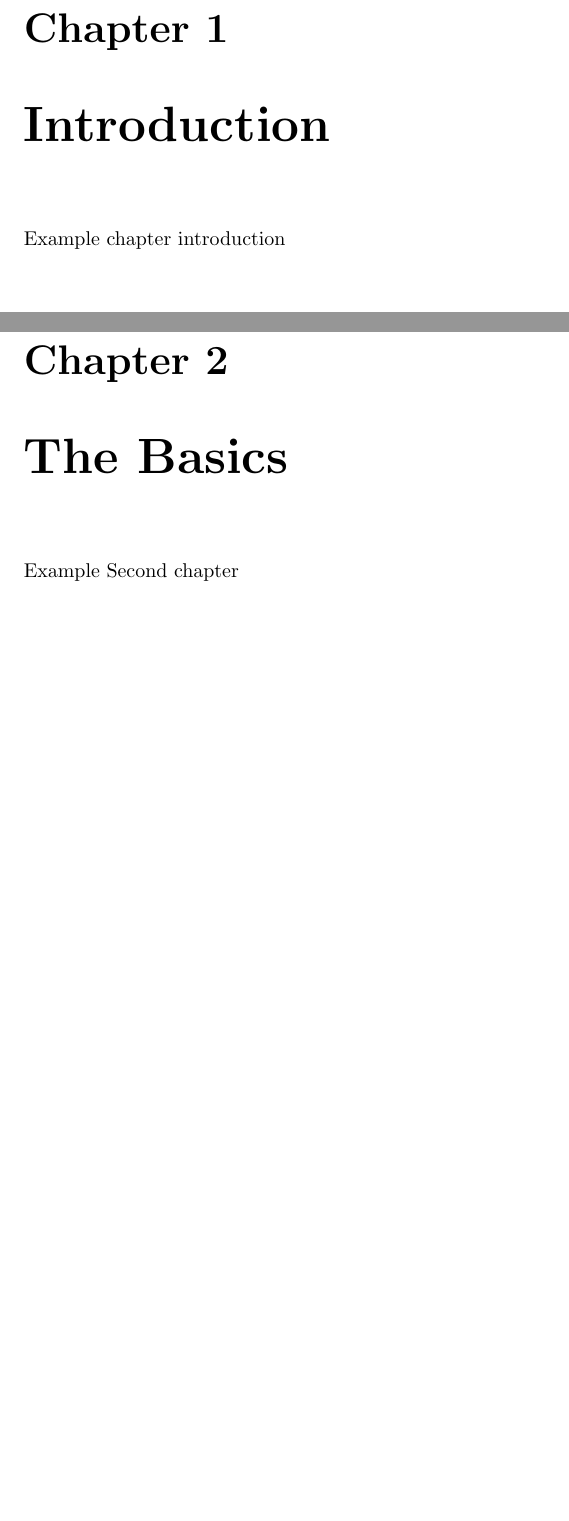
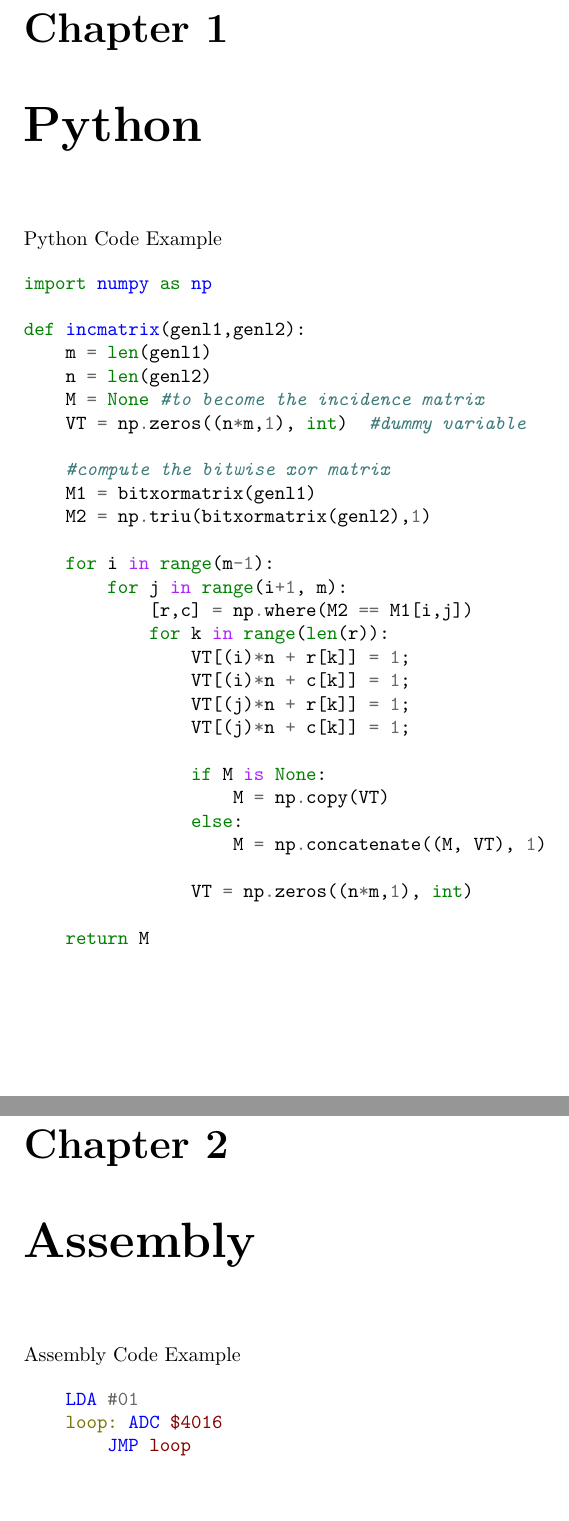
Before and after one commit to gutomaia/book, a LaTeX book (book.tex, which reads chapter1.tex, chapter2.tex): two parts of pages 5 and 7 of 7, joined at a grey line, cut so that both start at the same text, the shorter picture padded with empty space. Compiled offline with pdfLaTeX.

Commit message:
using minted for code highlighting

```diff
--- a/book.tex
+++ b/book.tex
@@ -1,4 +1,7 @@
 \documentclass[a4paper]{book}
+\usepackage[utf8]{inputenc}
+\usepackage[english]{babel}
+\usepackage{minted}
 \begin{document}
 \title{Simple Book}
 \author{Guto Maia}
--- a/chapter1.tex
+++ b/chapter1.tex
@@ -1,3 +1,35 @@
-\chapter{Introduction}
+\chapter{Python}
 
-Example chapter introduction
+Python Code Example
+
+\begin{minted}{python}
+import numpy as np
+
+def incmatrix(genl1,genl2):
+    m = len(genl1)
+    n = len(genl2)
+    M = None #to become the incidence matrix
+    VT = np.zeros((n*m,1), int)  #dummy variable
+
+    #compute the bitwise xor matrix
+    M1 = bitxormatrix(genl1)
+    M2 = np.triu(bitxormatrix(genl2),1)
+
+    for i in range(m-1):
+        for j in range(i+1, m):
+            [r,c] = np.where(M2 == M1[i,j])
+            for k in range(len(r)):
+                VT[(i)*n + r[k]] = 1;
+                VT[(i)*n + c[k]] = 1;
+                VT[(j)*n + r[k]] = 1;
+                VT[(j)*n + c[k]] = 1;
+
+                if M is None:
+                    M = np.copy(VT)
+                else:
+                    M = np.concatenate((M, VT), 1)
+
+                VT = np.zeros((n*m,1), int)
+
+    return M
+\end{minted}
--- a/chapter2.tex
+++ b/chapter2.tex
@@ -1,3 +1,11 @@
-\chapter{The Basics}
+\chapter{Assembly}
 
-Example Second chapter
+Assembly Code Example
+
+\begin{minted}{gas}
+    LDA #01
+    loop: ADC $4016
+        JMP loop
+
+
+\end{minted}
```
Also changed, not shown: .travis.yml (+2 -1 lines), Makefile, 1 other file.
